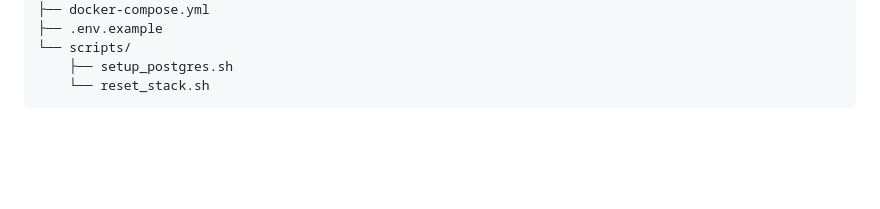
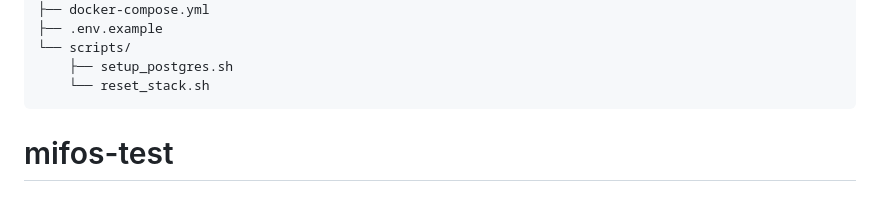
Before and after one commit to dennisSilktech/mifos-test, a Markdown page: README.md, the part around the change. GitHub-like rendering; blank space fills up the shorter version.

````diff
--- a/README.md
+++ b/README.md
@@ -151,3 +151,4 @@ banking-saas/
     ├── setup_postgres.sh
     └── reset_stack.sh
 ```
+# mifos-test
````
